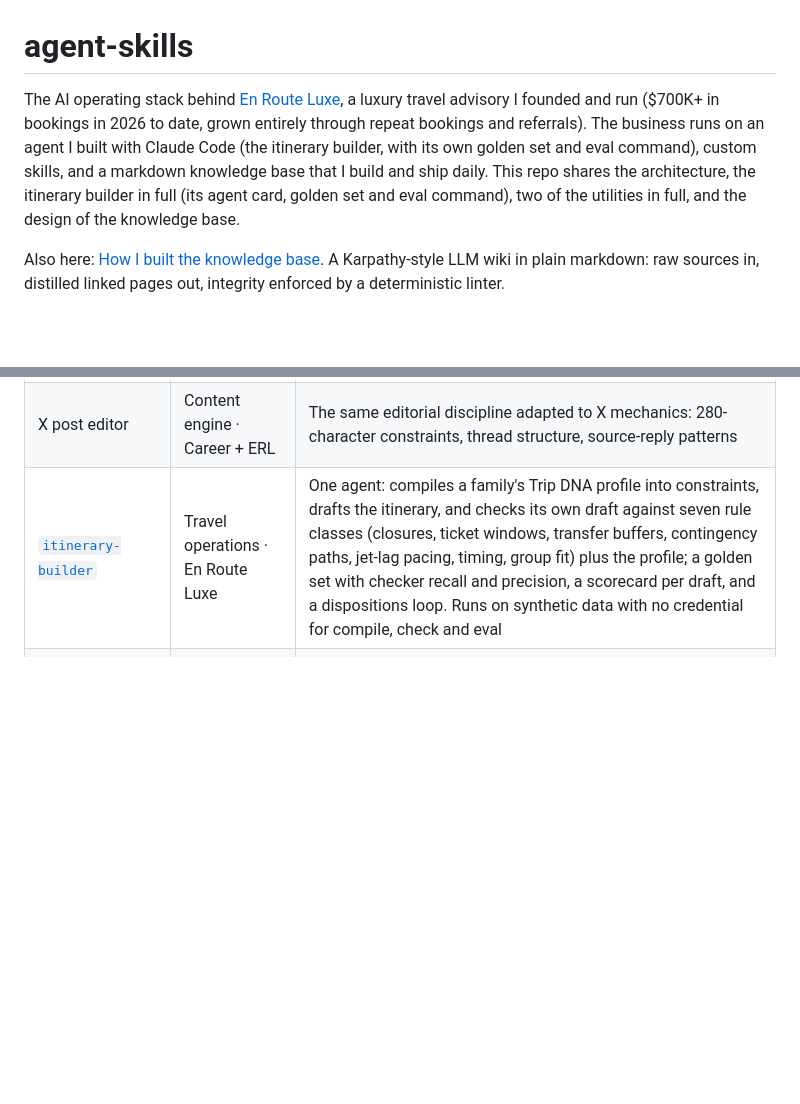
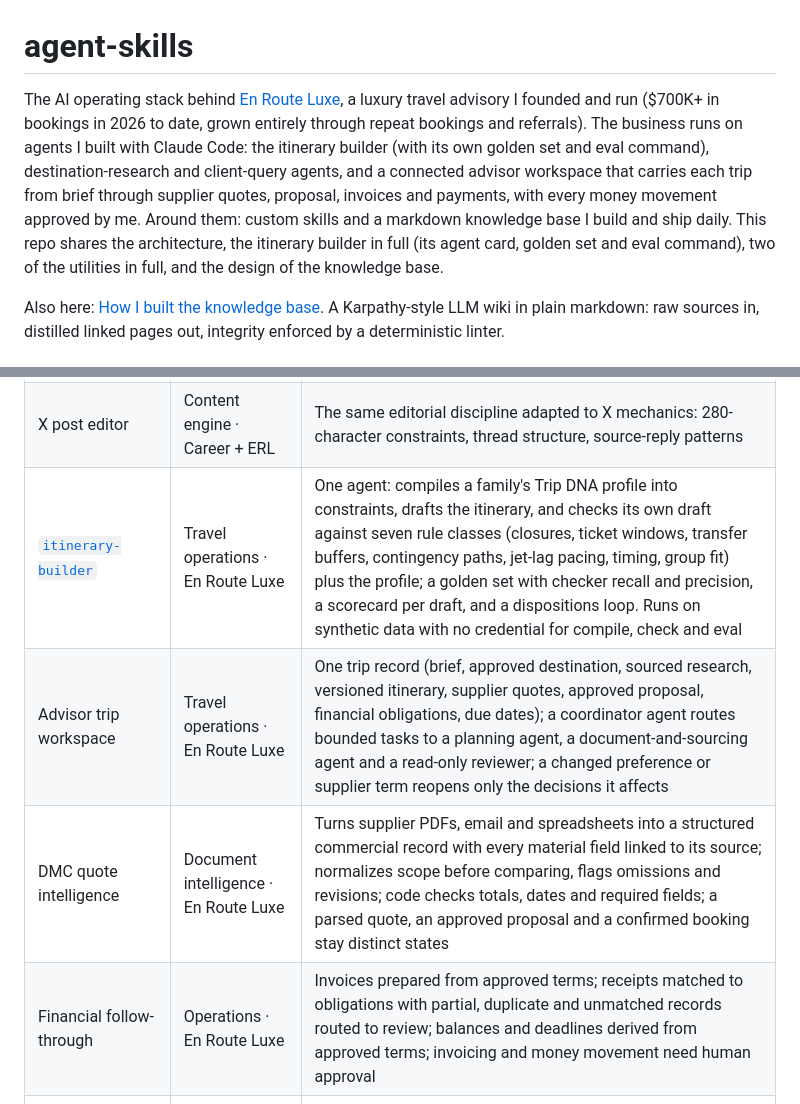
Before and after one commit to mihirparmar-ai/agent-skills, a Markdown page: README.md, 2 parts joined by grey strips. Rendered like a GitHub page; blank space fills up the shorter version.

Commit message:
README: three agent kinds plus the connected advisor workspace; add trip workspace, DMC quote intelligence and financial follow-through to the skills library
Co-Authored-By: Claude Fable 5.1 <noreply@anthropic.com>

```diff
--- a/README.md
+++ b/README.md
@@ -1,6 +1,6 @@
 # agent-skills
 
-The AI operating stack behind [En Route Luxe](https://www.enrouteluxe.com), a luxury travel advisory I founded and run ($700K+ in bookings in 2026 to date, grown entirely through repeat bookings and referrals). The business runs on an agent I built with Claude Code (the itinerary builder, with its own golden set and eval command), custom skills, and a markdown knowledge base that I build and ship daily. This repo shares the architecture, the itinerary builder in full (its agent card, golden set and eval command), two of the utilities in full, and the design of the knowledge base.
+The AI operating stack behind [En Route Luxe](https://www.enrouteluxe.com), a luxury travel advisory I founded and run ($700K+ in bookings in 2026 to date, grown entirely through repeat bookings and referrals). The business runs on agents I built with Claude Code: the itinerary builder (with its own golden set and eval command), destination-research and client-query agents, and a connected advisor workspace that carries each trip from brief through supplier quotes, proposal, invoices and payments, with every money movement approved by me. Around them: custom skills and a markdown knowledge base I build and ship daily. This repo shares the architecture, the itinerary builder in full (its agent card, golden set and eval command), two of the utilities in full, and the design of the knowledge base.
 
 Also here: [How I built the knowledge base](knowledge-base.md). A Karpathy-style LLM wiki in plain markdown: raw sources in, distilled linked pages out, integrity enforced by a deterministic linter.
 
@@ -24,6 +24,9 @@ Agents draft. The human reviews. Every skill in the stack follows the same patte
 | LinkedIn post editor | Content engine · Career + ERL | Full editorial pipeline: multiple hooks, codified voice gates, a Receipt Test (no claim ships without a verifiable artifact), AI-tell scans, and iteration caps. The agent drafts; the human picks survivors |
 | X post editor | Content engine · Career + ERL | The same editorial discipline adapted to X mechanics: 280-character constraints, thread structure, source-reply patterns |
 | [`itinerary-builder`](itinerary-builder/) | Travel operations · En Route Luxe | One agent: compiles a family's Trip DNA profile into constraints, drafts the itinerary, and checks its own draft against seven rule classes (closures, ticket windows, transfer buffers, contingency paths, jet-lag pacing, timing, group fit) plus the profile; a golden set with checker recall and precision, a scorecard per draft, and a dispositions loop. Runs on synthetic data with no credential for compile, check and eval |
+| Advisor trip workspace | Travel operations · En Route Luxe | One trip record (brief, approved destination, sourced research, versioned itinerary, supplier quotes, approved proposal, financial obligations, due dates); a coordinator agent routes bounded tasks to a planning agent, a document-and-sourcing agent and a read-only reviewer; a changed preference or supplier term reopens only the decisions it affects |
+| DMC quote intelligence | Document intelligence · En Route Luxe | Turns supplier PDFs, email and spreadsheets into a structured commercial record with every material field linked to its source; normalizes scope before comparing, flags omissions and revisions; code checks totals, dates and required fields; a parsed quote, an approved proposal and a confirmed booking stay distinct states |
+| Financial follow-through | Operations · En Route Luxe | Invoices prepared from approved terms; receipts matched to obligations with partial, duplicate and unmatched records routed to review; balances and deadlines derived from approved terms; invoicing and money movement need human approval |
 | Flight search MCP server | Travel data · En Route Luxe | Custom MCP server for flight search and date-grid pricing, callable by any agent in the stack |
 | Destination intelligence | Travel data · En Route Luxe | Structured dataset of 190+ destinations (seasonality, fit signals, logistics) powering client research and the featured journeys on enrouteluxe.com |
 | Deal finder + market screener | Analytics · Personal investing | Scours listing sites, scores candidates against a defined buybox, and outputs a ranked shortlist with reasons |
```
